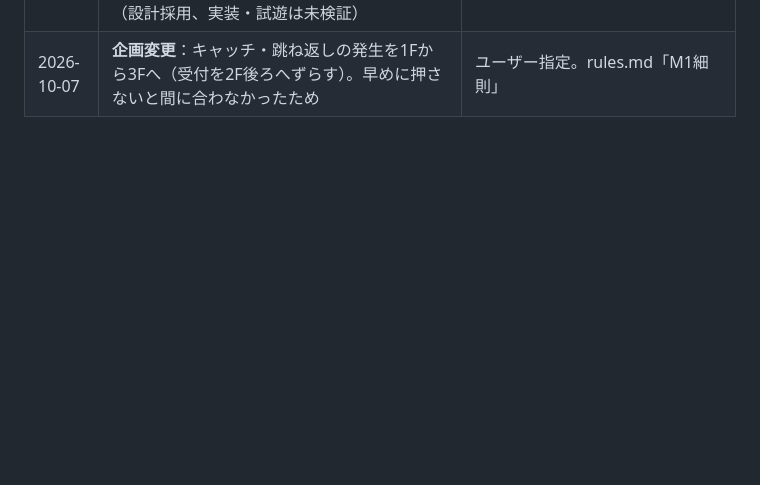
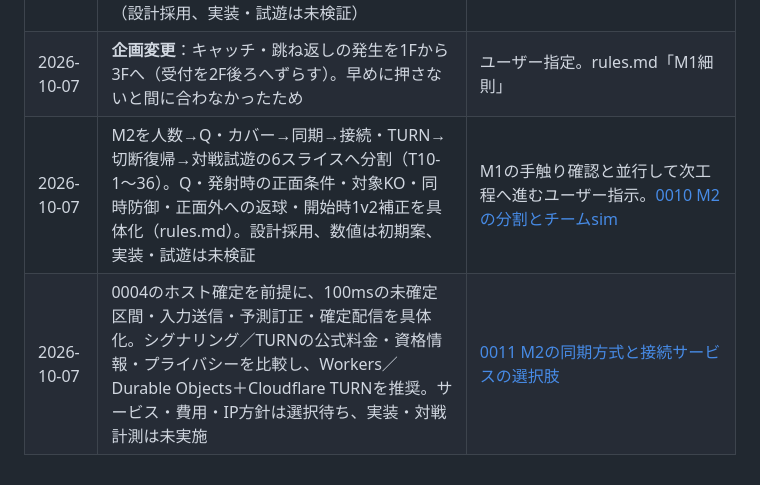
Before and after one commit to Muaaaa849/core-crush, a Markdown page: docs/design/README.md, the part around the change. Drawn GitHub-style; blank space fills up the shorter version.

Commit message:
設計：M2の同期方式と接続サービスの選択肢（決定0011）、rules.mdへM2細則を反映
Co-Authored-By: Claude Opus 5.5 (1M context) <noreply@anthropic.com>

```diff
--- a/docs/design/README.md
+++ b/docs/design/README.md
@@ -62,3 +62,5 @@ CORE-CRUSHは、1v1・1v2・2v2に対応するFPS/TPSドッジボール。8秒
 | 2026-10-07 | **企画変更**：跳ね返しのマウス方向入力を廃止し、ボタンを押すだけに（球種は移動キー）。爆発後の停止中も歩行・ステップ可。ラウンド制と勝敗をM1に入れる | ユーザー指定。`docs/decisions/0007-defense-input-and-feint.md`、`docs/decisions/0008-rounds-and-pause-movement.md` |
 | 2026-10-07 | **企画変更**：被弾でノックバックと落球のバウンド・転がりを追加。未所持球は白線内・同じ陣で反射し、即時床上静止を廃止。落球後の運動・高さ付き回収は60Hz境界で判定し、将来の動作表示はsimの状態・イベントから引く（設計採用、実装・試遊は未検証） | ユーザー指定、数値は初期案。[0009 被弾ノックバックと落球のバウンド・転がり](../decisions/0009-hit-knockback-and-ball-bounce.md) |
 | 2026-10-07 | **企画変更**：キャッチ・跳ね返しの発生を1Fから3Fへ（受付を2F後ろへずらす）。早めに押さないと間に合わなかったため | ユーザー指定。rules.md「M1細則」 |
+| 2026-10-07 | M2を人数→Q・カバー→同期→接続・TURN→切断復帰→対戦試遊の6スライスへ分割（T10-1〜36）。Q・発射時の正面条件・対象KO・同時防御・正面外への返球・開始時1v2補正を具体化（rules.md）。設計採用、数値は初期案、実装・試遊は未検証 | M1の手触り確認と並行して次工程へ進むユーザー指示。[0010 M2の分割とチームsim](../decisions/0010-m2-plan-and-team-sim.md) |
+| 2026-10-07 | 0004のホスト確定を前提に、100msの未確定区間・入力送信・予測訂正・確定配信を具体化。シグナリング／TURNの公式料金・資格情報・プライバシーを比較し、Workers／Durable Objects＋Cloudflare TURNを推奨。サービス・費用・IP方針は選択待ち、実装・対戦計測は未実施 | [0011 M2の同期方式と接続サービスの選択肢](../decisions/0011-m2-netcode-options.md) |
```
Also changed, not shown: docs/decisions/0011-m2-netcode-options.md (added, +144 -0 lines), docs/design/rules.md (+11 -7 lines).
